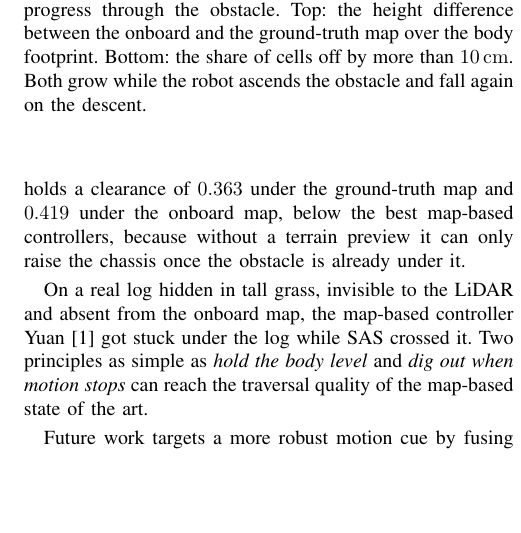
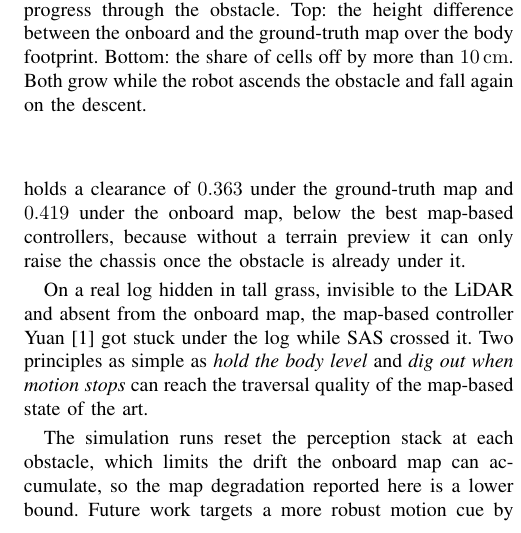
Before and after one commit to Dereen/sas_paper, a LaTeX paper (root.tex, which reads 05_conclusion.tex): part of one column of page 7 of 8, cut so that both start at the same text, the shorter picture padded with empty space. Compiled offline with pdfLaTeX.

Commit message:
Conclusion: state that the simulation resets the perception stack
The simulation runs reset the perception stack at each obstacle, so the
onboard map cannot accumulate the drift an uninterrupted traversal would
carry. Said plainly, the reported map degradation is a lower bound.

Co-Authored-By: Claude Opus 5 (1M context) <noreply@anthropic.com>
Claude-Session: https://claude.ai/code/session_01Hgd7Kf2ujsAWVFFifZ4LDD

```diff
--- a/05_conclusion.tex
+++ b/05_conclusion.tex
@@ -27,6 +27,8 @@ onboard map, the map-based controller Yuan~\cite{yuan2019} got stuck under the l
 Two principles as simple as \emph{hold the body level} and \emph{dig out when motion
 stops} can reach the traversal quality of the map-based state of the art.
 
+The simulation runs reset the perception stack at each obstacle, which limits the drift the
+onboard map can accumulate, so the map degradation reported here is a lower bound.
 Future work targets a more robust motion cue by fusing LiDAR-ICP odometry with camera
 odometry, which should hold up in occluded, feature-poor, or flat places where ICP alone struggles, and a fallback scheme that defers to a map-based
 controller when the onboard map is trustworthy and to \SAS{} when it is not.
```
